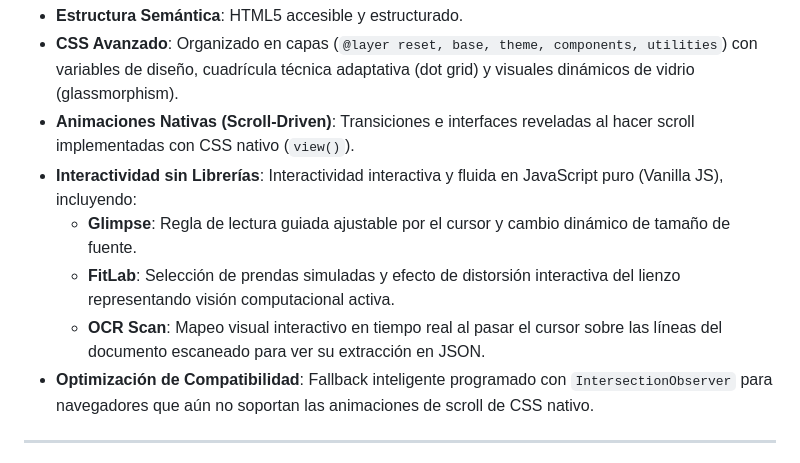
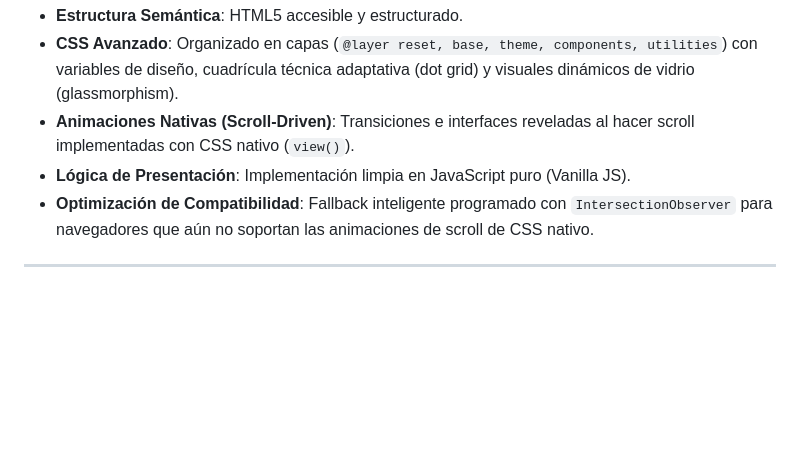
Before and after one commit to 4rc4n70s/tetsustudio_landing, a Markdown page: README.md, the part around the change. GitHub-like rendering; blank space fills up the shorter version.

Commit message:
Actualizar README.md para eliminar referencias a las demostraciones

```diff
--- a/README.md
+++ b/README.md
@@ -26,10 +26,7 @@ Esta landing page se ha diseñado siguiendo principios modernos de desarrollo we
 - **Estructura Semántica**: HTML5 accesible y estructurado.
 - **CSS Avanzado**: Organizado en capas (`@layer reset, base, theme, components, utilities`) con variables de diseño, cuadrícula técnica adaptativa (dot grid) y visuales dinámicos de vidrio (glassmorphism).
 - **Animaciones Nativas (Scroll-Driven)**: Transiciones e interfaces reveladas al hacer scroll implementadas con CSS nativo (`view()`).
-- **Interactividad sin Librerías**: Interactividad interactiva y fluida en JavaScript puro (Vanilla JS), incluyendo:
-  - **Glimpse**: Regla de lectura guiada ajustable por el cursor y cambio dinámico de tamaño de fuente.
-  - **FitLab**: Selección de prendas simuladas y efecto de distorsión interactiva del lienzo representando visión computacional activa.
-  - **OCR Scan**: Mapeo visual interactivo en tiempo real al pasar el cursor sobre las líneas del documento escaneado para ver su extracción en JSON.
+- **Lógica de Presentación**: Implementación limpia en JavaScript puro (Vanilla JS).
 - **Optimización de Compatibilidad**: Fallback inteligente programado con `IntersectionObserver` para navegadores que aún no soportan las animaciones de scroll de CSS nativo.
 
 ---
```
